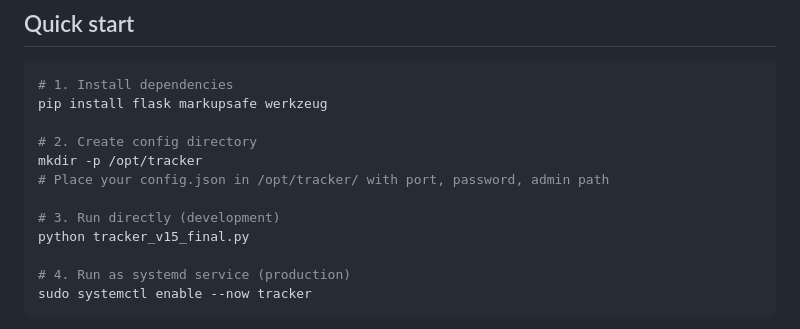
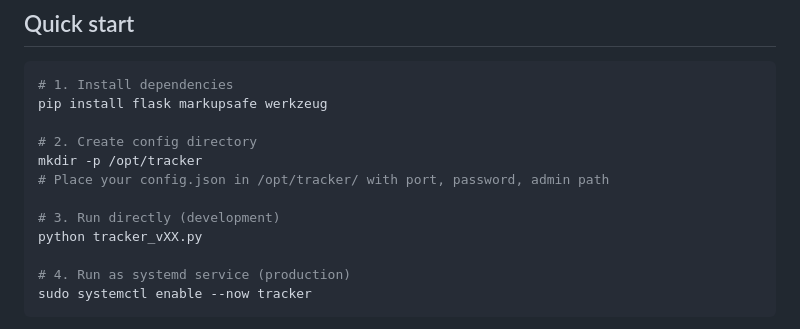
Before and after one commit to MaDTiA/Privacy-Tracker, a Markdown page: README.md, the part around the change. Drawn GitHub-style.

```diff
--- a/README.md
+++ b/README.md
@@ -81,7 +81,7 @@ mkdir -p /opt/tracker
 # Place your config.json in /opt/tracker/ with port, password, admin path
 
 # 3. Run directly (development)
-python tracker_v15_final.py
+python tracker_vXX.py
 
 # 4. Run as systemd service (production)
 sudo systemctl enable --now tracker
```
